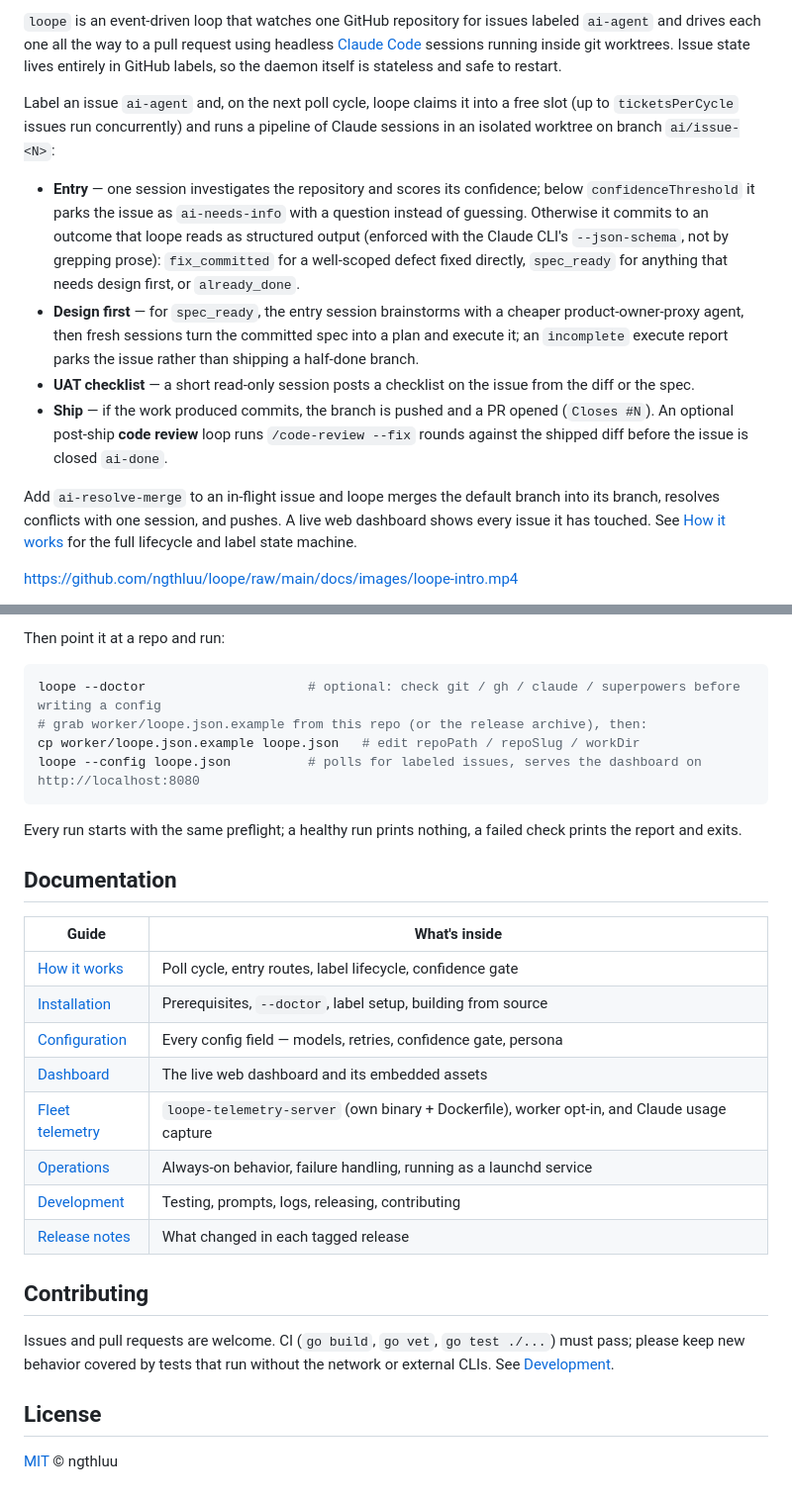
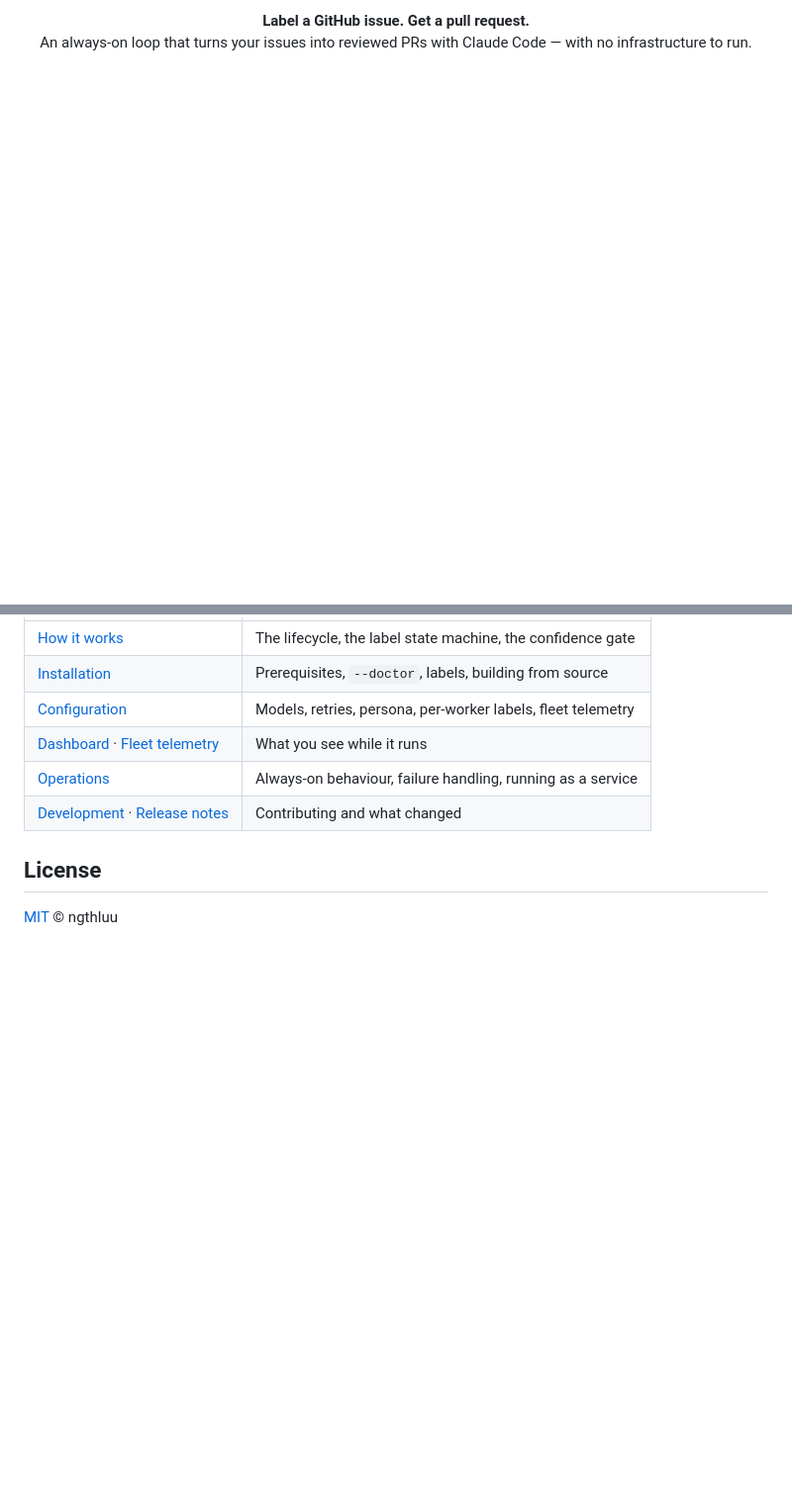
Before and after one commit to ngthluu/loope, a Markdown page: README.md, 2 parts joined by grey strips. Shown at 99% size. Drawn GitHub-style; blank space fills up the shorter version.

````diff
--- a/README.md
+++ b/README.md
@@ -7,38 +8,5 @@
 
-`loope` is an event-driven loop that watches one GitHub repository for issues
-labeled `ai-agent` and drives each one all the way to a pull request using
-headless [Claude Code](https://docs.anthropic.com/en/docs/claude-code) sessions
-running inside git worktrees. Issue state lives entirely in GitHub labels, so
-the daemon itself is stateless and safe to restart.
-
-Label an issue `ai-agent` and, on the next poll cycle, loope claims it into a
-free slot (up to `ticketsPerCycle` issues run concurrently) and runs a pipeline
-of Claude sessions in an isolated worktree on branch `ai/issue-<N>`:
-
-- **Entry** — one session investigates the repository and scores its
-  confidence; below `confidenceThreshold` it parks the issue as
-  `ai-needs-info` with a question instead of guessing. Otherwise it commits to
-  an outcome that loope reads as structured output (enforced with the Claude
-  CLI's `--json-schema`, not by grepping prose): `fix_committed` for a
-  well-scoped defect fixed directly, `spec_ready` for anything that needs
-  design first, or `already_done`.
-- **Design first** — for `spec_ready`, the entry session brainstorms with a
-  cheaper product-owner-proxy agent, then fresh sessions turn the committed
-  spec into a plan and execute it; an `incomplete` execute report parks the
-  issue rather than shipping a half-done branch.
-- **UAT checklist** — a short read-only session posts a checklist on the
-  issue from the diff or the spec.
-- **Ship** — if the work produced commits, the branch is pushed and a PR
-  opened (`Closes #N`). An optional post-ship **code review** loop runs
-  `/code-review --fix` rounds against the shipped diff before the issue is
-  closed `ai-done`.
-
-Add `ai-resolve-merge` to an in-flight issue and loope merges the default
-branch into its branch, resolves conflicts with one session, and pushes.
-A live web dashboard shows every issue it has touched. See
-[How it works](docs/how-it-works.md) for the full lifecycle and label state
-machine.
-
-https://github.com/ngthluu/loope/raw/main/docs/images/loope-intro.mp4
+<p align="center"><strong>Label a GitHub issue. Get a pull request.</strong><br>
+An always-on loop that turns your issues into reviewed PRs with Claude Code — with no infrastructure to run.</p>
 
 <p align="center">
@@ -75,34 +40,12 @@ and Linux on `amd64` and `arm64`.
 
-Then point it at a repo and run:
-
-```bash
-loope --doctor                     # optional: check git / gh / claude / superpowers before writing a config
-# grab worker/loope.json.example from this repo (or the release archive), then:
-cp worker/loope.json.example loope.json   # edit repoPath / repoSlug / workDir
-loope --config loope.json          # polls for labeled issues, serves the dashboard on http://localhost:8080
-```
-
-Every run starts with the same preflight; a healthy run prints nothing, a
-failed check prints the report and exits.
-
-## Documentation
-
-| Guide | What's inside |
-|-------|---------------|
-| [How it works](docs/how-it-works.md)     | Poll cycle, entry routes, label lifecycle, confidence gate |
-| [Installation](docs/installation.md)     | Prerequisites, `--doctor`, label setup, building from source |
-| [Configuration](docs/configuration.md)   | Every config field — models, retries, confidence gate, persona |
-| [Dashboard](docs/dashboard.md)           | The live web dashboard and its embedded assets |
-| [Fleet telemetry](docs/telemetry.md)     | `loope-telemetry-server` (own binary + Dockerfile), worker opt-in, and Claude usage capture |
-| [Operations](docs/operations.md)         | Always-on behavior, failure handling, running as a launchd service |
-| [Development](docs/development.md)        | Testing, prompts, logs, releasing, contributing |
-| [Release notes](docs/release-notes/)     | What changed in each tagged release |
-
-## Contributing
-
-Issues and pull requests are welcome. CI (`go build`, `go vet`, `go test ./...`)
-must pass; please keep new behavior covered by tests that run without the network
-or external CLIs. See [Development](docs/development.md).
+| | |
+|---|---|
+| [How it works](docs/how-it-works.md) | The lifecycle, the label state machine, the confidence gate |
+| [Installation](docs/installation.md) | Prerequisites, `--doctor`, labels, building from source |
+| [Configuration](docs/configuration.md) | Models, retries, persona, per-worker labels, fleet telemetry |
+| [Dashboard](docs/dashboard.md) · [Fleet telemetry](docs/telemetry.md) | What you see while it runs |
+| [Operations](docs/operations.md) | Always-on behaviour, failure handling, running as a service |
+| [Development](docs/development.md) · [Release notes](docs/release-notes/) | Contributing and what changed |
 
 ## License
 
````
Also changed, not shown: other parts of README.md (+22 -24 lines), docs/images/loope-intro-poster.png (added).
